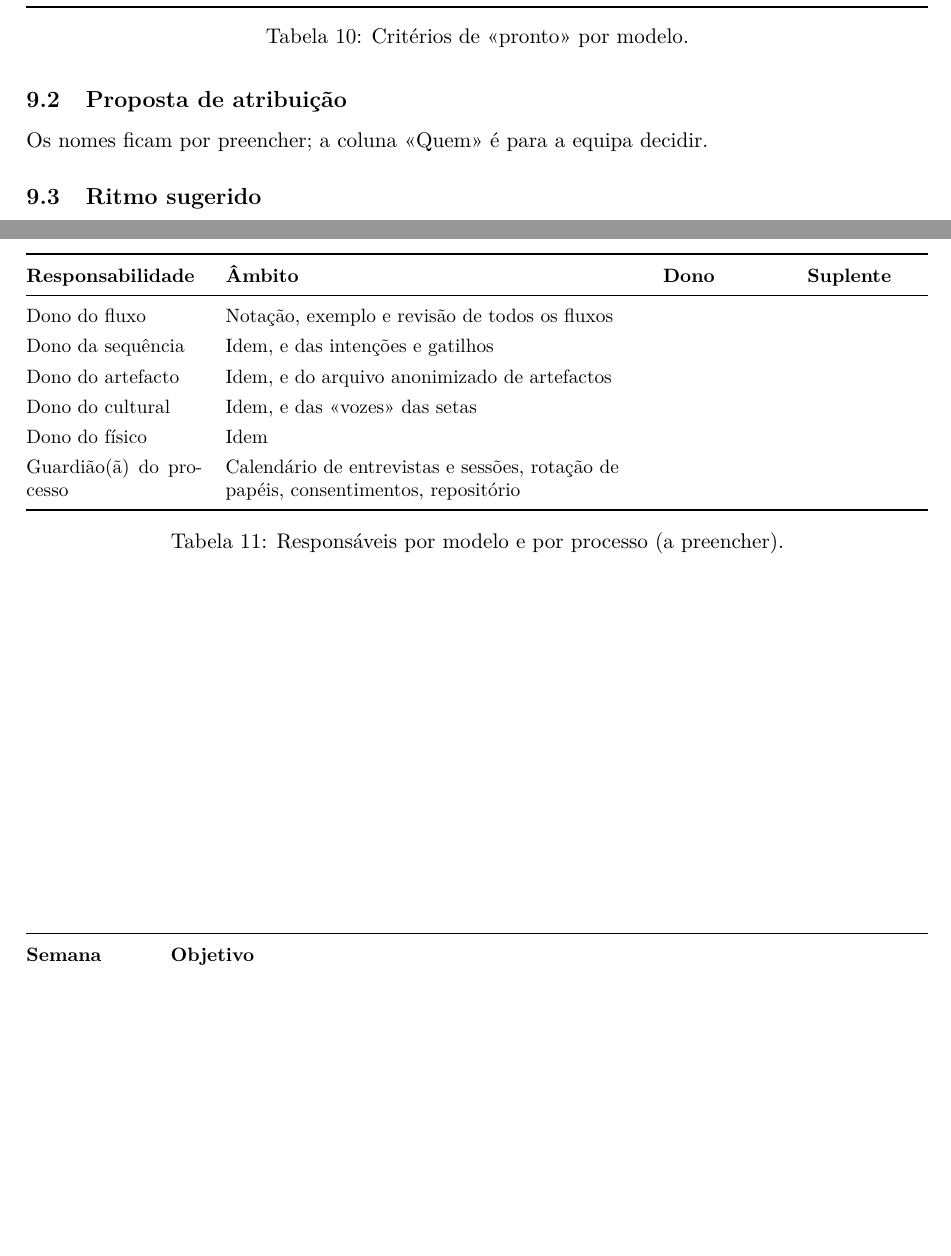
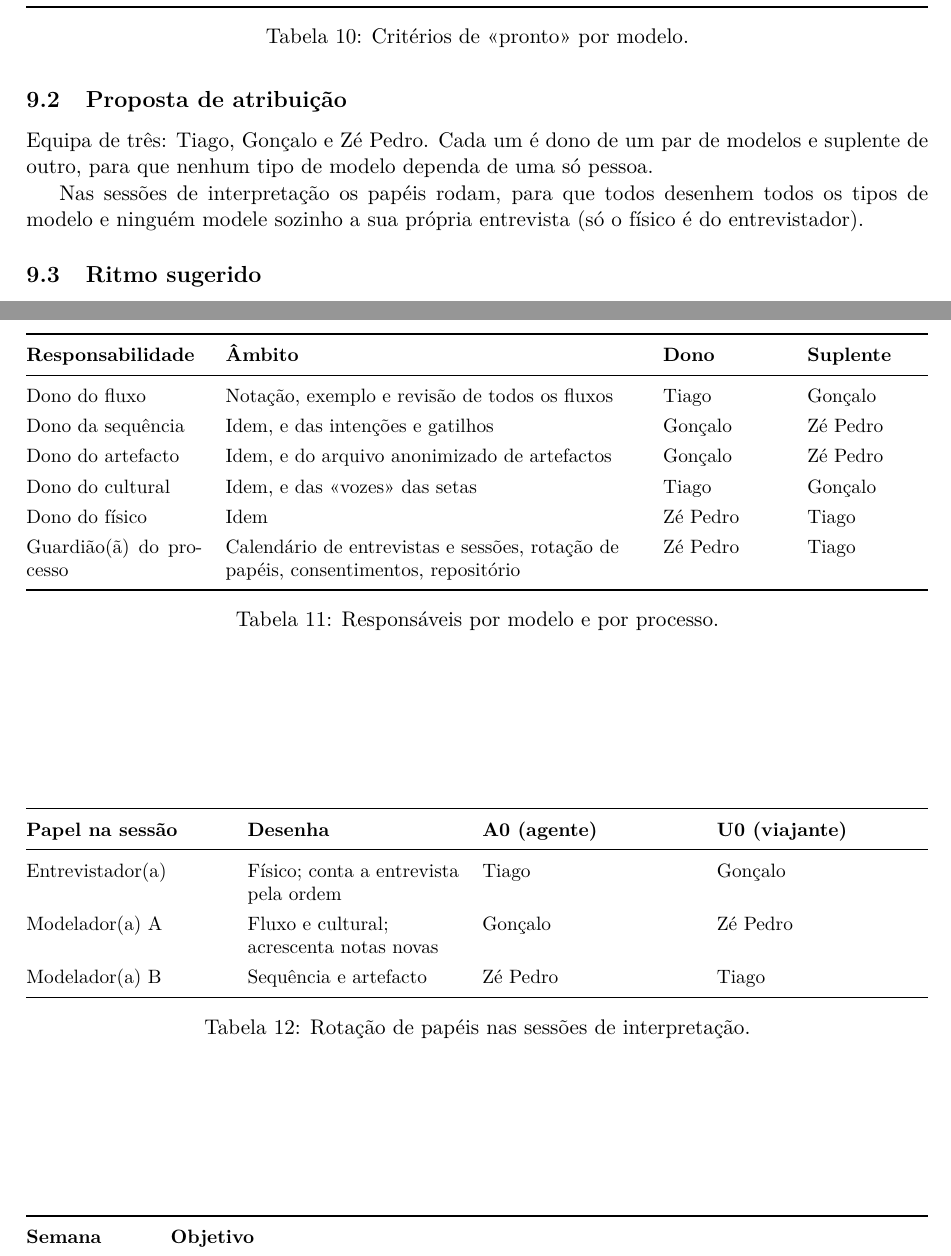
Before and after one commit to TiagoSilva35/Roamly, a LaTeX document (DOCS/work_models/guidelines/roamly-capitulo6-guia.tex): two parts of pages 13 and 14 of 17, joined at a grey line, cut so that both start at the same text, the shorter picture padded with empty space. Compiled offline with pdfLaTeX.

Commit message:
chapter 6's guide

```diff
--- a/DOCS/work_models/guidelines/roamly-capitulo6-guia.tex
+++ b/DOCS/work_models/guidelines/roamly-capitulo6-guia.tex
@@ -538,7 +538,7 @@ Físico & É uma caricatura focada no projeto. Mostra onde estão as ferramentas
 
 \subsection{Proposta de atribuição}
 
-Os nomes ficam por preencher; a coluna «Quem» é para a equipa decidir.
+Equipa de três: Tiago, Gonçalo e Zé Pedro. Cada um é dono de um par de modelos e suplente de outro, para que nenhum tipo de modelo dependa de uma só pessoa.
 
 \begin{table}[h]
 \centering\small
@@ -546,15 +546,31 @@ Os nomes ficam por preencher; a coluna «Quem» é para a equipa decidir.
 \toprule
 \textbf{Responsabilidade} & \textbf{Âmbito} & \textbf{Dono} & \textbf{Suplente} \\
 \midrule
-Dono do fluxo & Notação, exemplo e revisão de todos os fluxos & & \\
-Dono da sequência & Idem, e das intenções e gatilhos & & \\
-Dono do artefacto & Idem, e do arquivo anonimizado de artefactos & & \\
-Dono do cultural & Idem, e das «vozes» das setas & & \\
-Dono do físico & Idem & & \\
-Guardião(ã) do processo & Calendário de entrevistas e sessões, rotação de papéis, consentimentos, repositório & & \\
+Dono do fluxo & Notação, exemplo e revisão de todos os fluxos & Tiago & Gonçalo \\
+Dono da sequência & Idem, e das intenções e gatilhos & Gonçalo & Zé Pedro \\
+Dono do artefacto & Idem, e do arquivo anonimizado de artefactos & Gonçalo & Zé Pedro \\
+Dono do cultural & Idem, e das «vozes» das setas & Tiago & Gonçalo \\
+Dono do físico & Idem & Zé Pedro & Tiago \\
+Guardião(ã) do processo & Calendário de entrevistas e sessões, rotação de papéis, consentimentos, repositório & Zé Pedro & Tiago \\
 \bottomrule
 \end{tabularx}
-\caption{Responsáveis por modelo e por processo (a preencher).}
+\caption{Responsáveis por modelo e por processo.}
+\end{table}
+
+Nas sessões de interpretação os papéis rodam, para que todos desenhem todos os tipos de modelo e ninguém modele sozinho a sua própria entrevista (só o físico é do entrevistador).
+
+\begin{table}[h]
+\centering\small
+\begin{tabularx}{\textwidth}{@{}p{3.6cm}LLL@{}}
+\toprule
+\textbf{Papel na sessão} & \textbf{Desenha} & \textbf{A0 (agente)} & \textbf{U0 (viajante)} \\
+\midrule
+Entrevistador(a) & Físico; conta a entrevista pela ordem & Tiago & Gonçalo \\
+Modelador(a) A & Fluxo e cultural; acrescenta notas novas & Gonçalo & Zé Pedro \\
+Modelador(a) B & Sequência e artefacto & Zé Pedro & Tiago \\
+\bottomrule
+\end{tabularx}
+\caption{Rotação de papéis nas sessões de interpretação.}
 \end{table}
 
 \subsection{Ritmo sugerido}
```
Also changed, not shown: DOCS/work_models/guidelines/roamly-capitulo6-guia.pdf.
